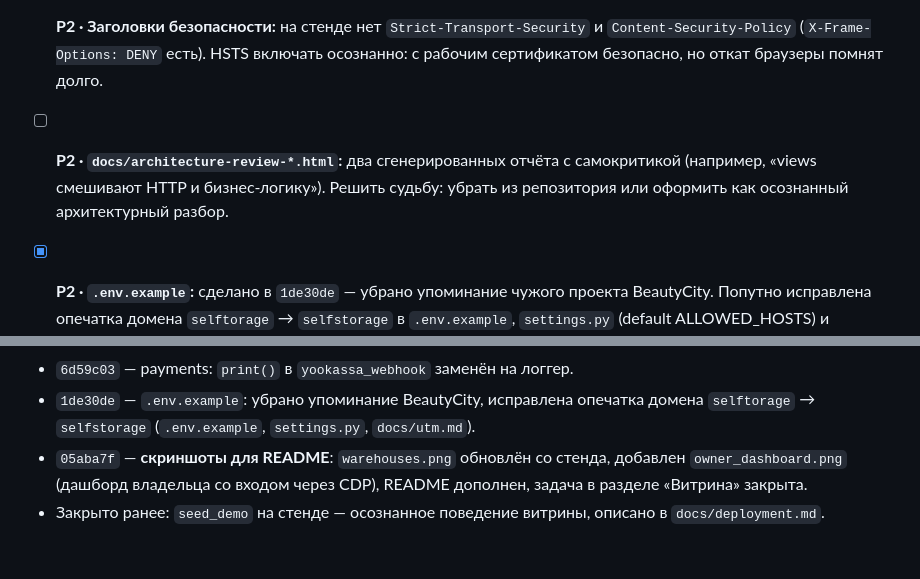
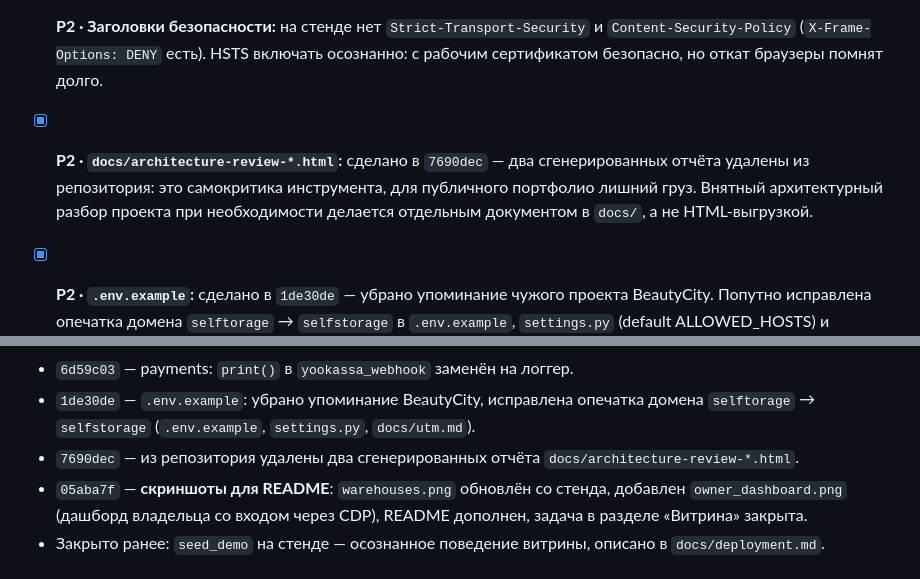
Before and after one commit to skislyakow/SelfStorage, a Markdown page: docs/TODO.md, 2 parts joined by grey strips. GitHub-like rendering.

Commit message:
docs(todo): отметить закрытым пункт architecture-review

```diff
--- a/docs/TODO.md
+++ b/docs/TODO.md
@@ -18,7 +18,7 @@
 - [x] **P1 · Мёртвые ссылки — этап 1 (ссылки и формы):** все `href="#"`, кроме рабочих переключателей модалок (`data-bs-toggle`), уведомлены в реальные страницы: «Рассчитать стоимость»/«Тарифы»/«Адреса складов»/«Как выбрать бокс» → каталог, «Подробнее о складе»/«Подробнее»/«Арендовать бокс»/«Выбрать склад» на главной → каталог, «Выйти» в личном кабинете → POST logout, «Нужна помощь?» → FAQ, «Контакты» → якорь `#contacts` в футере, «Правовые документы» → якорь `#legal` на странице политики. Формы «Рассчитать стоимость» (главная ×2, FAQ, каталог) → GET-форма на каталог. Создана страница политики `/privacy/` (черновик текста, согласовать перед публикацией) — связана со всеми 4 формами согласия на ПД. Осталось на другие этапы: отзывы (этап 2), колокольчик уведомлений (этап 3).
 - [ ] **P2 · Реальные соцссылки в футере:** сейчас заглушки (`vk.com/username`, `t.me/username`, `wa.me/70000000000`) — TODO-комментарий в `includes/footer.html`. Пришлю ссылки на VK, Telegram, WhatsApp и сайт — подставить. Не приоритет: ставим в конце, когда всё остальное готово.
 - [ ] **P2 · Заголовки безопасности:** на стенде нет `Strict-Transport-Security` и `Content-Security-Policy` (`X-Frame-Options: DENY` есть). HSTS включать осознанно: с рабочим сертификатом безопасно, но откат браузеры помнят долго.
-- [ ] **P2 · `docs/architecture-review-*.html`:** два сгенерированных отчёта с самокритикой (например, «views смешивают HTTP и бизнес-логику»). Решить судьбу: убрать из репозитория или оформить как осознанный архитектурный разбор.
+- [x] **P2 · `docs/architecture-review-*.html`:** сделано в `7690dec` — два сгенерированных отчёта удалены из репозитория: это самокритика инструмента, для публичного портфолио лишний груз. Внятный архитектурный разбор проекта при необходимости делается отдельным документом в `docs/`, а не HTML-выгрузкой.
 - [x] **P2 · `.env.example`:** сделано в `1de30de` — убрано упоминание чужого проекта BeautyCity. Попутно исправлена опечатка домена `selftorage` → `selfstorage` в `.env.example`, `settings.py` (default ALLOWED_HOSTS) и `docs/utm.md`. Путь на сервере `/opt/selftorage/` осознанно не тронут — реальный каталог VPS.
 - [ ] **P3 · Версии в бейджах README:** при бампе зависимостей обновлять Python, Django, Bootstrap и nginx в бейджах — иначе витрина врёт.
 
@@ -54,5 +54,6 @@
 - `2c181a5` — **этап 3: in-app уведомления**: модель `Notification`, колокольчик со счётчиком и выпадашка, страница `/notifications/` с «отметить все прочитанными», создание уведомлений при оплате и при напоминаниях/просрочках (команда `send_notifications`), контекст-процессор, демо-уведомления в `seed_demo`, тесты на колокольчик и валидацию.
 - `6d59c03` — payments: `print()` в `yookassa_webhook` заменён на логгер.
 - `1de30de` — `.env.example`: убрано упоминание BeautyCity, исправлена опечатка домена `selftorage` → `selfstorage` (`.env.example`, `settings.py`, `docs/utm.md`).
+- `7690dec` — из репозитория удалены два сгенерированных отчёта `docs/architecture-review-*.html`.
 - `05aba7f` — **скриншоты для README**: `warehouses.png` обновлён со стенда, добавлен `owner_dashboard.png` (дашборд владельца со входом через CDP), README дополнен, задача в разделе «Витрина» закрыта.
 - Закрыто ранее: `seed_demo` на стенде — осознанное поведение витрины, описано в `docs/deployment.md`.
```
